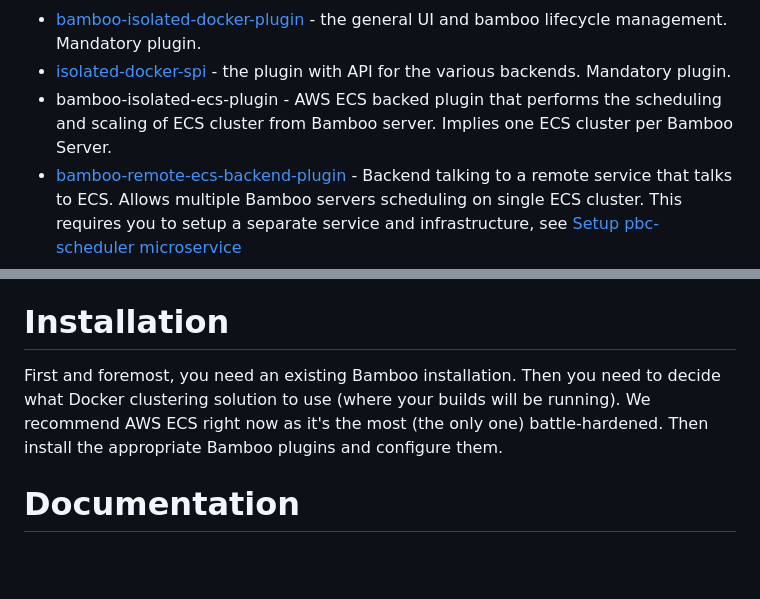
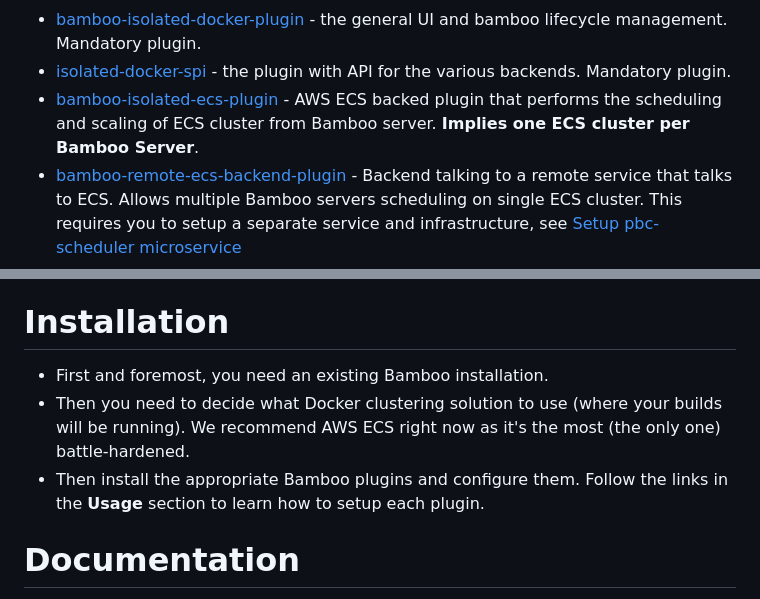
Before and after one commit to mbkde/pbc, a Markdown page: README.md, 2 parts joined by grey strips. GitHub-like rendering; blank space fills up the shorter version.

```diff
--- a/README.md
+++ b/README.md
@@ -26,7 +26,7 @@ The most battle hardened are the ones backed by AWS ECS. Download all binaries i
 
 * [bamboo-isolated-docker-plugin](bamboo-isolated-docker-plugin/README.md) - the general UI and bamboo lifecycle management. Mandatory plugin.
 * [isolated-docker-spi](isolated-docker-spi/README.md) - the plugin with API for the various backends. Mandatory plugin.
-* bamboo-isolated-ecs-plugin - AWS ECS backed plugin that performs the scheduling and scaling of ECS cluster from Bamboo server. Implies one ECS cluster per Bamboo Server.
+* [bamboo-isolated-ecs-plugin](bamboo-isolated-ecs-plugin/README.md) - AWS ECS backed plugin that performs the scheduling and scaling of ECS cluster from Bamboo server. __Implies one ECS cluster per Bamboo Server__.
 * [bamboo-remote-ecs-backend-plugin](bamboo-remote-ecs-backend-plugin/README.md) - Backend talking to a remote service that talks to ECS. Allows multiple Bamboo servers scheduling on single ECS cluster. This
 requires you to setup a separate service and infrastructure, see [Setup pbc-scheduler microservice](ecs-scheduler-service/README.md)
 * bamboo-simple-backend-plugin - Experimental backend that runs the Docker agents directly on the Bamboo server or a single remote instance.
@@ -44,10 +44,10 @@ contains Oracle JRE to run the Bamboo agent. Check [sidekick README](sidekick/RE
 Installation
 ============
 
-First and foremost, you need an existing Bamboo installation.
-Then you need to decide what Docker clustering solution to use (where your builds will be running).
+* First and foremost, you need an existing Bamboo installation.
+* Then you need to decide what Docker clustering solution to use (where your builds will be running).
 We recommend AWS ECS right now as it's the most (the only one) battle-hardened.
-Then install the appropriate Bamboo plugins and configure them.
+* Then install the appropriate Bamboo plugins and configure them. Follow the links in the __Usage__ section to learn how to setup each plugin.
 
 
 
```
Also changed, not shown: bamboo-isolated-ecs-plugin/README.md (added, +28 -0 lines), images/ecs-admin.png (added), 1 other file.
